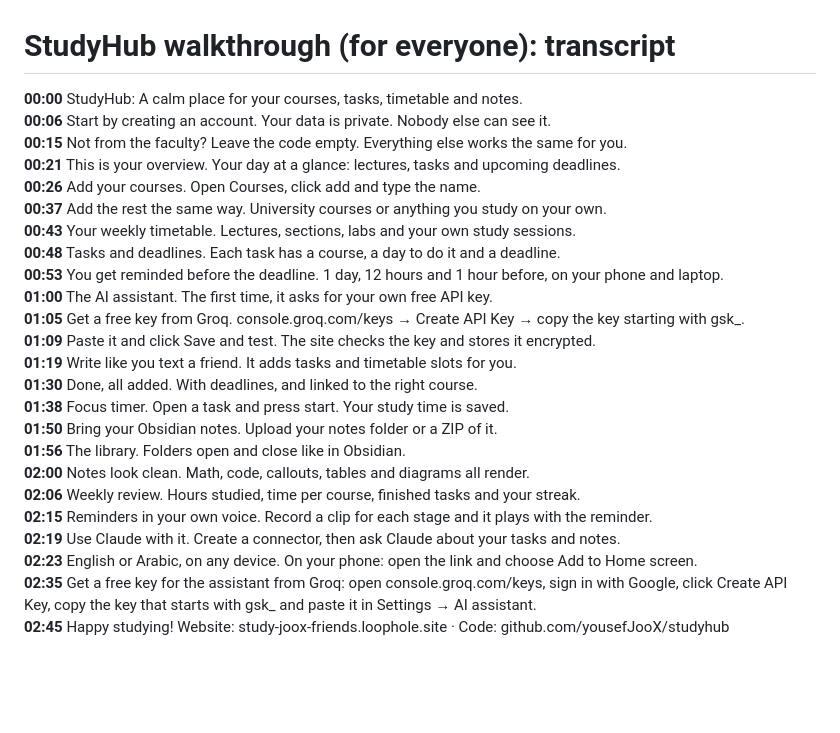
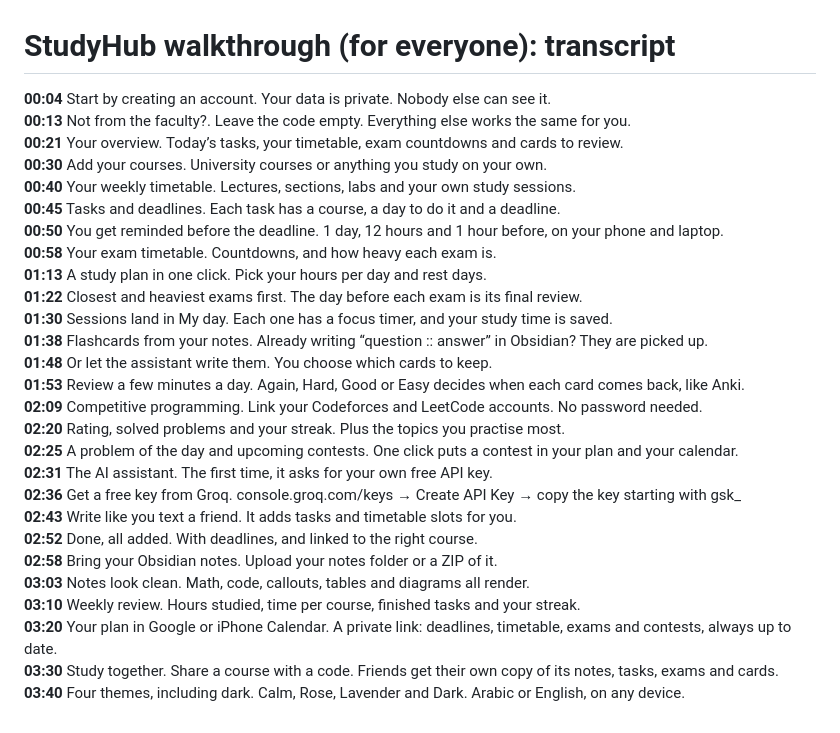
Before and after one commit to yousefJooX/studyhub, a Markdown page: docs/walkthrough-transcript-everyone.md, the part around the change. Rendered like a GitHub page; blank space fills up the shorter version.

```diff
--- a/docs/walkthrough-transcript-everyone.md
+++ b/docs/walkthrough-transcript-everyone.md
@@ -1,26 +1,29 @@
 # StudyHub walkthrough (for everyone): transcript
 
-**00:00**  StudyHub: A calm place for your courses, tasks, timetable and notes.
-**00:06**  Start by creating an account. Your data is private. Nobody else can see it.
-**00:15**  Not from the faculty? Leave the code empty. Everything else works the same for you.
-**00:21**  This is your overview. Your day at a glance: lectures, tasks and upcoming deadlines.
-**00:26**  Add your courses. Open Courses, click add and type the name.
-**00:37**  Add the rest the same way. University courses or anything you study on your own.
-**00:43**  Your weekly timetable. Lectures, sections, labs and your own study sessions.
-**00:48**  Tasks and deadlines. Each task has a course, a day to do it and a deadline.
-**00:53**  You get reminded before the deadline. 1 day, 12 hours and 1 hour before, on your phone and laptop.
-**01:00**  The AI assistant. The first time, it asks for your own free API key.
-**01:05**  Get a free key from Groq. console.groq.com/keys → Create API Key → copy the key starting with gsk_.
-**01:09**  Paste it and click Save and test. The site checks the key and stores it encrypted.
-**01:19**  Write like you text a friend. It adds tasks and timetable slots for you.
-**01:30**  Done, all added. With deadlines, and linked to the right course.
-**01:38**  Focus timer. Open a task and press start. Your study time is saved.
-**01:50**  Bring your Obsidian notes. Upload your notes folder or a ZIP of it.
-**01:56**  The library. Folders open and close like in Obsidian.
-**02:00**  Notes look clean. Math, code, callouts, tables and diagrams all render.
-**02:06**  Weekly review. Hours studied, time per course, finished tasks and your streak.
-**02:15**  Reminders in your own voice. Record a clip for each stage and it plays with the reminder.
-**02:19**  Use Claude with it. Create a connector, then ask Claude about your tasks and notes.
-**02:23**  English or Arabic, on any device. On your phone: open the link and choose Add to Home screen.
-**02:35**  Get a free key for the assistant from Groq: open console.groq.com/keys, sign in with Google, click Create API Key, copy the key that starts with gsk_ and paste it in Settings → AI assistant.
-**02:45**  Happy studying! Website: study-joox-friends.loophole.site · Code: github.com/yousefJooX/studyhub
+**00:04**  Start by creating an account. Your data is private. Nobody else can see it.
+**00:13**  Not from the faculty?. Leave the code empty. Everything else works the same for you.
+**00:21**  Your overview. Today’s tasks, your timetable, exam countdowns and cards to review.
+**00:30**  Add your courses. University courses or anything you study on your own.
+**00:40**  Your weekly timetable. Lectures, sections, labs and your own study sessions.
+**00:45**  Tasks and deadlines. Each task has a course, a day to do it and a deadline.
+**00:50**  You get reminded before the deadline. 1 day, 12 hours and 1 hour before, on your phone and laptop.
+**00:58**  Your exam timetable. Countdowns, and how heavy each exam is.
+**01:13**  A study plan in one click. Pick your hours per day and rest days.
+**01:22**  Closest and heaviest exams first. The day before each exam is its final review.
+**01:30**  Sessions land in My day. Each one has a focus timer, and your study time is saved.
+**01:38**  Flashcards from your notes. Already writing “question :: answer” in Obsidian? They are picked up.
+**01:48**  Or let the assistant write them. You choose which cards to keep.
+**01:53**  Review a few minutes a day. Again, Hard, Good or Easy decides when each card comes back, like Anki.
+**02:09**  Competitive programming. Link your Codeforces and LeetCode accounts. No password needed.
+**02:20**  Rating, solved problems and your streak. Plus the topics you practise most.
+**02:25**  A problem of the day and upcoming contests. One click puts a contest in your plan and your calendar.
+**02:31**  The AI assistant. The first time, it asks for your own free API key.
+**02:36**  Get a free key from Groq. console.groq.com/keys → Create API Key → copy the key starting with gsk_
+**02:43**  Write like you text a friend. It adds tasks and timetable slots for you.
+**02:52**  Done, all added. With deadlines, and linked to the right course.
+**02:58**  Bring your Obsidian notes. Upload your notes folder or a ZIP of it.
+**03:03**  Notes look clean. Math, code, callouts, tables and diagrams all render.
+**03:10**  Weekly review. Hours studied, time per course, finished tasks and your streak.
+**03:20**  Your plan in Google or iPhone Calendar. A private link: deadlines, timetable, exams and contests, always up to date.
+**03:30**  Study together. Share a course with a code. Friends get their own copy of its notes, tasks, exams and cards.
+**03:40**  Four themes, including dark. Calm, Rose, Lavender and Dark. Arabic or English, on any device.
```
Also changed, not shown: README.md (+8 -6 lines), docs/walkthrough-transcript-fcsit.md (+17 -31 lines), docs/video/poster-everyone.jpg (added), docs/video/poster-fcsit.jpg (added), 7 other files.
